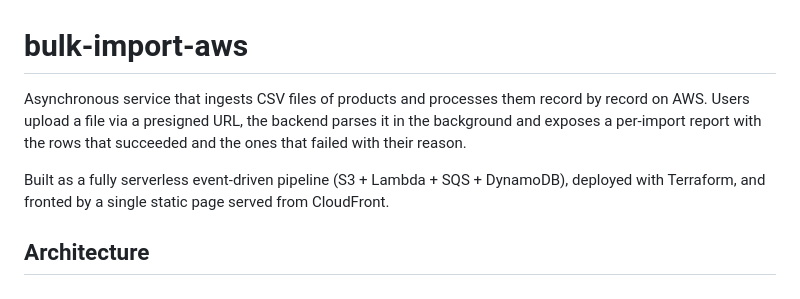
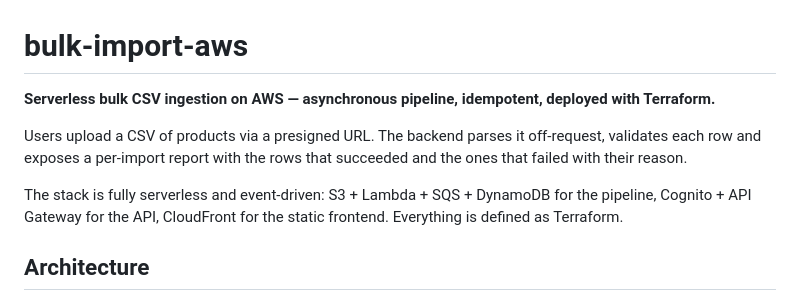
Before and after one commit to sergio-santiago/bulk-import-aws, a Markdown page: README.md, the part around the change. Rendered like a GitHub page.

Commit message:
docs: sharpen readme intro

```diff
--- a/README.md
+++ b/README.md
@@ -1,13 +1,14 @@
 # bulk-import-aws
 
-Asynchronous service that ingests CSV files of products and processes them
-record by record on AWS. Users upload a file via a presigned URL, the
-backend parses it in the background and exposes a per-import report with
-the rows that succeeded and the ones that failed with their reason.
+**Serverless bulk CSV ingestion on AWS — asynchronous pipeline, idempotent, deployed with Terraform.**
 
-Built as a fully serverless event-driven pipeline (S3 + Lambda + SQS +
-DynamoDB), deployed with Terraform, and fronted by a single static page
-served from CloudFront.
+Users upload a CSV of products via a presigned URL. The backend parses it
+off-request, validates each row and exposes a per-import report with the
+rows that succeeded and the ones that failed with their reason.
+
+The stack is fully serverless and event-driven: S3 + Lambda + SQS + DynamoDB
+for the pipeline, Cognito + API Gateway for the API, CloudFront for the
+static frontend. Everything is defined as Terraform.
 
 ## Architecture
 
```
